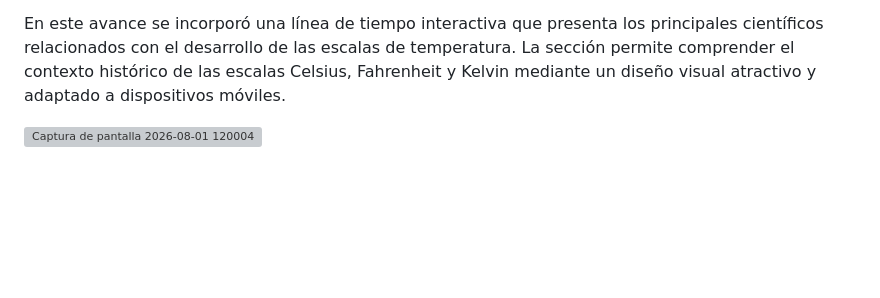
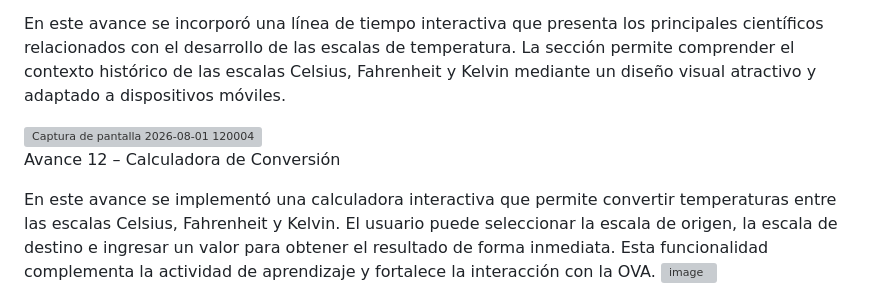
Before and after one commit to Avxla/Ova-Cambio-de-temperatura, a Markdown page: README.md, the part around the change. Rendered like a GitHub page; blank space fills up the shorter version; grey boxes are pictures that could not be loaded.

Commit message:
Update README with project advancements and features
Added detailed project advancements and functionalities for the OVA on temperature scales, including interactive elements and educational content.

```diff
--- a/README.md
+++ b/README.md
@@ -145,3 +145,8 @@ Avance 11 – Historia de las Escalas de Temperatura
 En este avance se incorporó una línea de tiempo interactiva que presenta los principales científicos relacionados con el desarrollo de las escalas de temperatura. La sección permite comprender el contexto histórico de las escalas Celsius, Fahrenheit y Kelvin mediante un diseño visual atractivo y adaptado a dispositivos móviles.
 
 <img width="1553" height="906" alt="Captura de pantalla 2026-08-01 120004" src="https://github.com/user-attachments/assets/2990d1d3-1805-4860-8a83-5db09c5d7645" />
+
+Avance 12 – Calculadora de Conversión
+
+En este avance se implementó una calculadora interactiva que permite convertir temperaturas entre las escalas Celsius, Fahrenheit y Kelvin. El usuario puede seleccionar la escala de origen, la escala de destino e ingresar un valor para obtener el resultado de forma inmediata. Esta funcionalidad complementa la actividad de aprendizaje y fortalece la interacción con la OVA.
+<img width="1598" height="888" alt="image" src="https://github.com/user-attachments/assets/747a75a9-c26c-484a-9728-0e4ed62e9852" />
```
